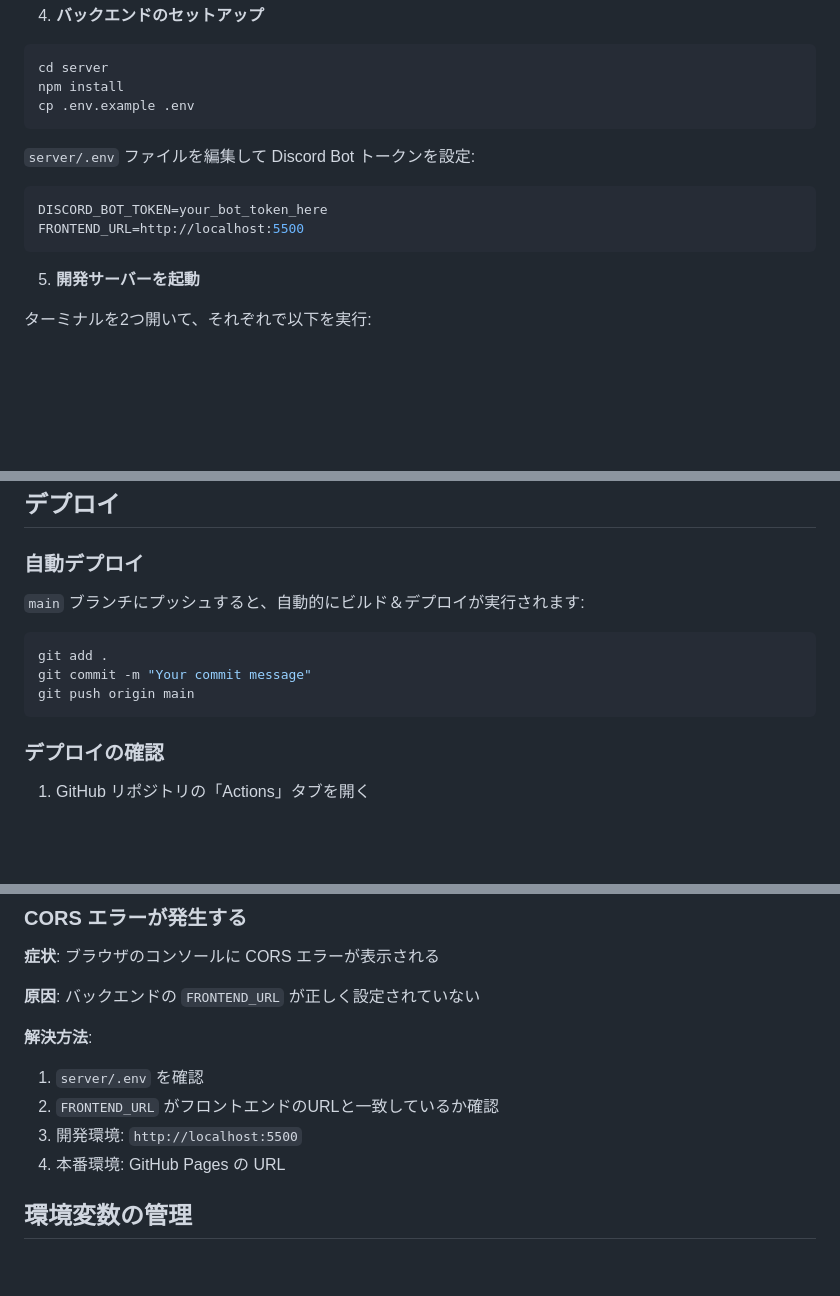
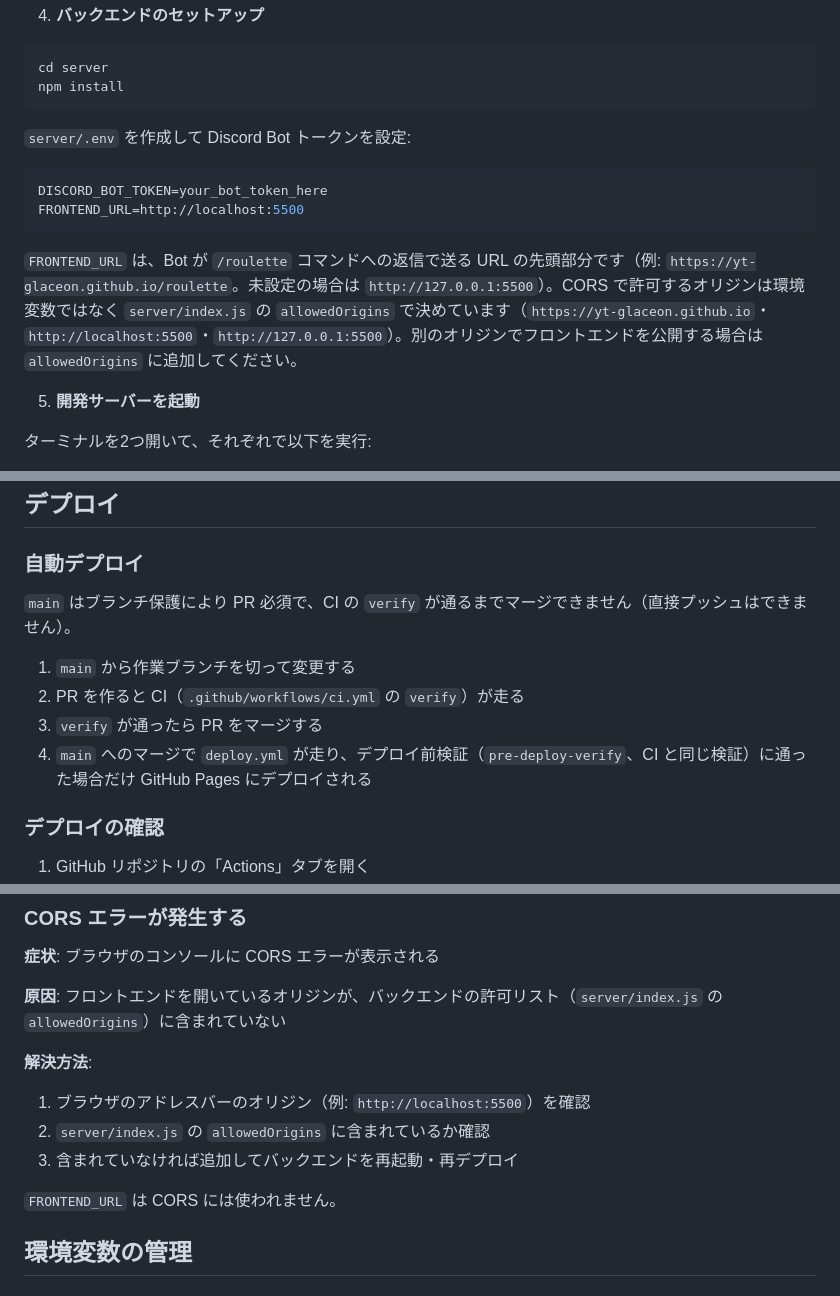
Before and after one commit to yt-glaceon/roulette, a Markdown page: SETUP.md, 3 parts joined by grey strips. GitHub-like rendering; blank space fills up the shorter version.

Commit message:
docs: SETUP.md の開発サーバーの URL・デプロイの流れ・CORS の説明を現状に合わせる
Co-Authored-By: Claude Opus 5.5 <noreply@anthropic.com>

````diff
--- a/SETUP.md
+++ b/SETUP.md
@@ -49,15 +49,16 @@ VITE_API_URL=http://localhost:3000
 ```bash
 cd server
 npm install
-cp .env.example .env
 ```
 
-`server/.env` ファイルを編集して Discord Bot トークンを設定:
+`server/.env` を作成して Discord Bot トークンを設定:
 
 ```env
 DISCORD_BOT_TOKEN=your_bot_token_here
 FRONTEND_URL=http://localhost:5500
 ```
+
+`FRONTEND_URL` は、Bot が `/roulette` コマンドへの返信で送る URL の先頭部分です（例: `https://yt-glaceon.github.io/roulette`。未設定の場合は `http://127.0.0.1:5500`）。CORS で許可するオリジンは環境変数ではなく `server/index.js` の `allowedOrigins` で決めています（`https://yt-glaceon.github.io`・`http://localhost:5500`・`http://127.0.0.1:5500`）。別のオリジンでフロントエンドを公開する場合は `allowedOrigins` に追加してください。
 
 5. **開発サーバーを起動**
 
@@ -101,13 +104,12 @@ npm run dev
 
 ### 自動デプロイ
 
-`main` ブランチにプッシュすると、自動的にビルド＆デプロイが実行されます:
+`main` はブランチ保護により PR 必須で、CI の `verify` が通るまでマージできません（直接プッシュはできません）。
 
-```bash
-git add .
-git commit -m "Your commit message"
-git push origin main
-```
+1. `main` から作業ブランチを切って変更する
+2. PR を作ると CI（`.github/workflows/ci.yml` の `verify`）が走る
+3. `verify` が通ったら PR をマージする
+4. `main` へのマージで `deploy.yml` が走り、デプロイ前検証（`pre-deploy-verify`、CI と同じ検証）に通った場合だけ GitHub Pages にデプロイされる
 
 ### デプロイの確認
 
@@ -161,13 +165,14 @@ npm install
 
 **症状**: ブラウザのコンソールに CORS エラーが表示される
 
-**原因**: バックエンドの `FRONTEND_URL` が正しく設定されていない
+**原因**: フロントエンドを開いているオリジンが、バックエンドの許可リスト（`server/index.js` の `allowedOrigins`）に含まれていない
 
 **解決方法**:
-1. `server/.env` を確認
-2. `FRONTEND_URL` がフロントエンドのURLと一致しているか確認
-3. 開発環境: `http://localhost:5500`
-4. 本番環境: GitHub Pages の URL
+1. ブラウザのアドレスバーのオリジン（例: `http://localhost:5500`）を確認
+2. `server/index.js` の `allowedOrigins` に含まれているか確認
+3. 含まれていなければ追加してバックエンドを再起動・再デプロイ
+
+`FRONTEND_URL` は CORS には使われません。
 
 ## 環境変数の管理
 
````
Also changed, not shown: other parts of SETUP.md (+7 -1 lines).
